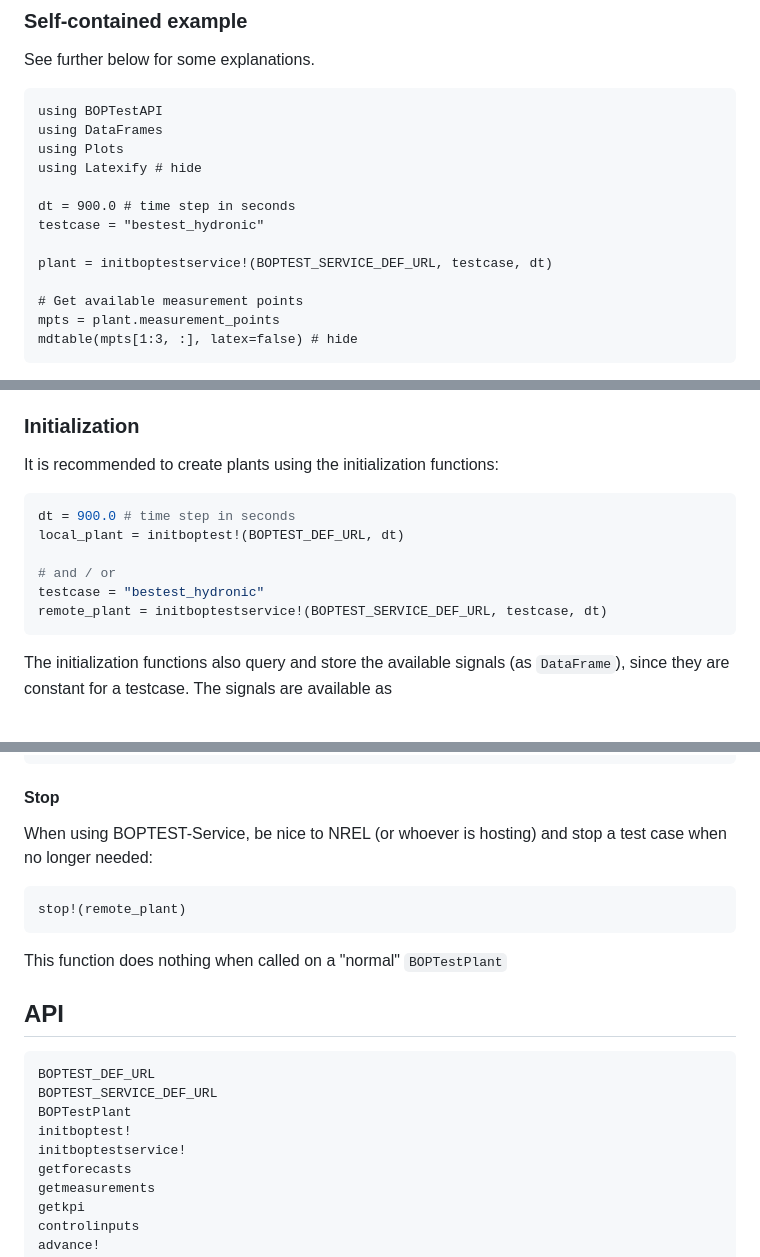
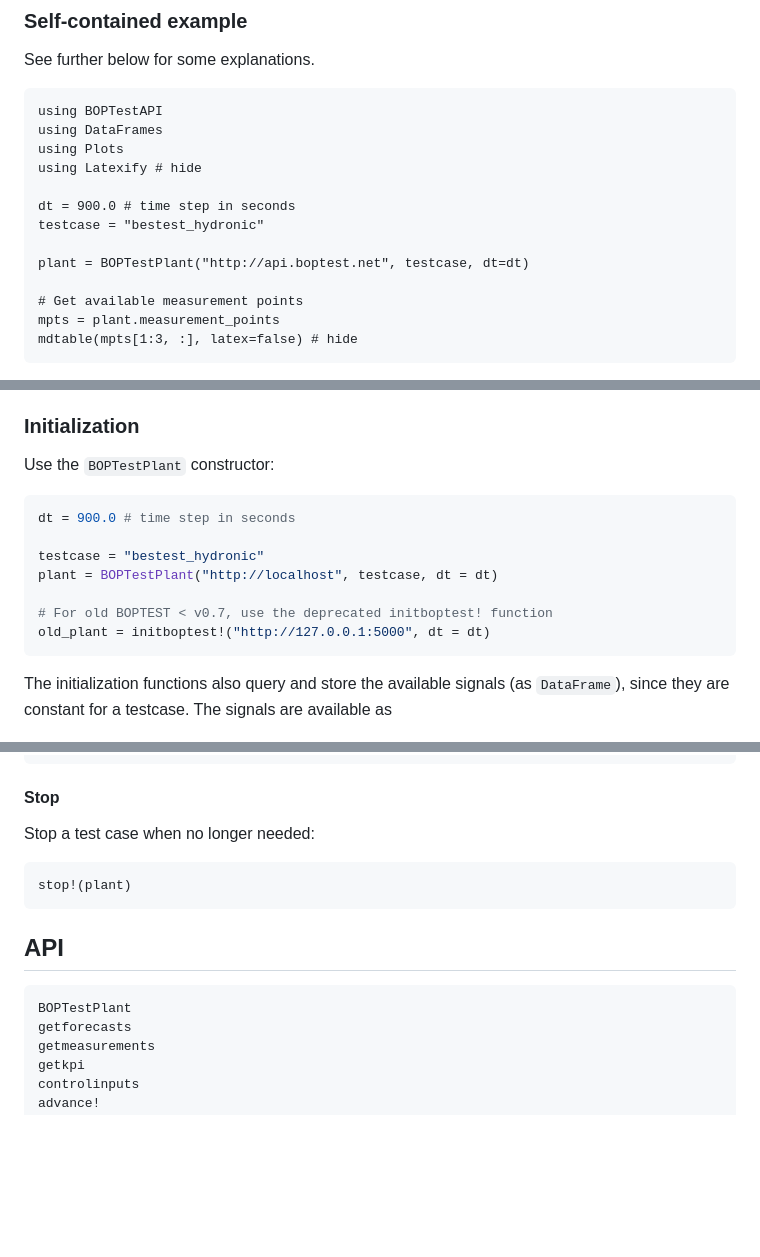
Before and after one commit to terion-io/BOPTestAPI.jl, a Markdown page: docs/src/index.md, 3 parts joined by grey strips. Rendered like a GitHub page; blank space fills up the shorter version.

````diff
--- a/docs/src/index.md
+++ b/docs/src/index.md
@@ -19,7 +19,7 @@ using Latexify # hide
 dt = 900.0 # time step in seconds
 testcase = "bestest_hydronic"
 
-plant = initboptestservice!(BOPTEST_SERVICE_DEF_URL, testcase, dt)
+plant = BOPTestPlant("http://api.boptest.net", testcase, dt=dt)
 
 # Get available measurement points
 mpts = plant.measurement_points
@@ -77,15 +77,16 @@ The general idea is that the BOPTEST services are abstracted away as a `BOPTestP
 The package then defines common functions to operate on the plant, which are translated to REST API calls and the required data formattings.
 
 ### Initialization
-It is recommended to create plants using the initialization functions:
+Use the `BOPTestPlant` constructor:
 
 ```julia
 dt = 900.0 # time step in seconds
-local_plant = initboptest!(BOPTEST_DEF_URL, dt)
 
-# and / or
 testcase = "bestest_hydronic"
-remote_plant = initboptestservice!(BOPTEST_SERVICE_DEF_URL, testcase, dt)
+plant = BOPTestPlant("http://localhost", testcase, dt = dt)
+
+# For old BOPTEST < v0.7, use the deprecated initboptest! function
+old_plant = initboptest!("http://127.0.0.1:5000", dt = dt)
 ```
 
 The initialization functions also query and store the available signals (as `DataFrame`),
@@ -130,22 +131,15 @@ kpi = getkpi(plant)
 ```
 
 #### Stop
-When using BOPTEST-Service, be nice to NREL (or whoever is hosting) and stop a test case when no longer needed:
+Stop a test case when no longer needed:
 
 ```julia
-stop!(remote_plant)
+stop!(plant)
 ```
-
-This function does nothing when called on a "normal" `BOPTestPlant`
-
 
 ## API
 ```@docs
-BOPTEST_DEF_URL
-BOPTEST_SERVICE_DEF_URL
 BOPTestPlant
-initboptest!
-initboptestservice!
 getforecasts
 getmeasurements
 getkpi
````
Also changed, not shown: README.md (+16 -17 lines).
